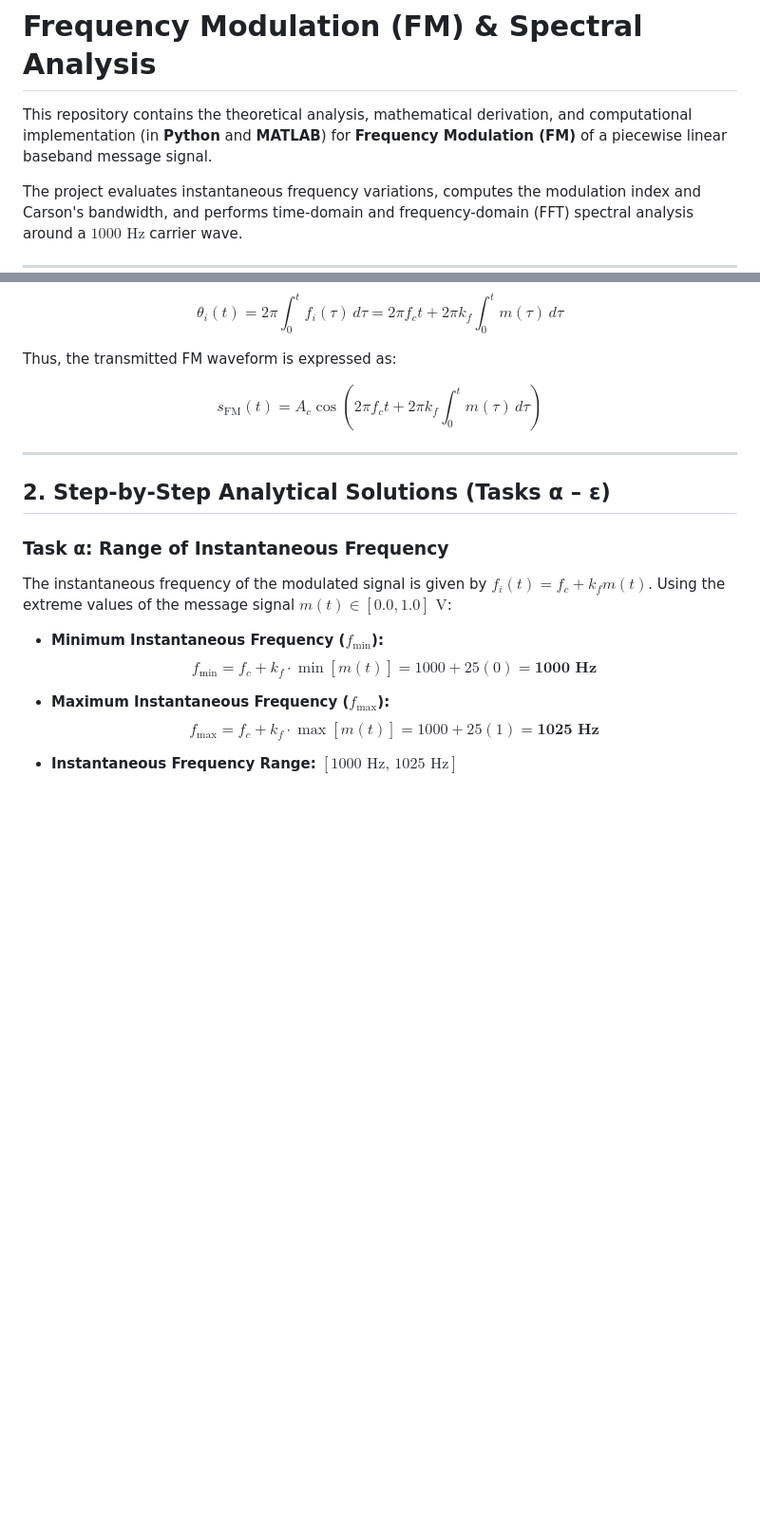
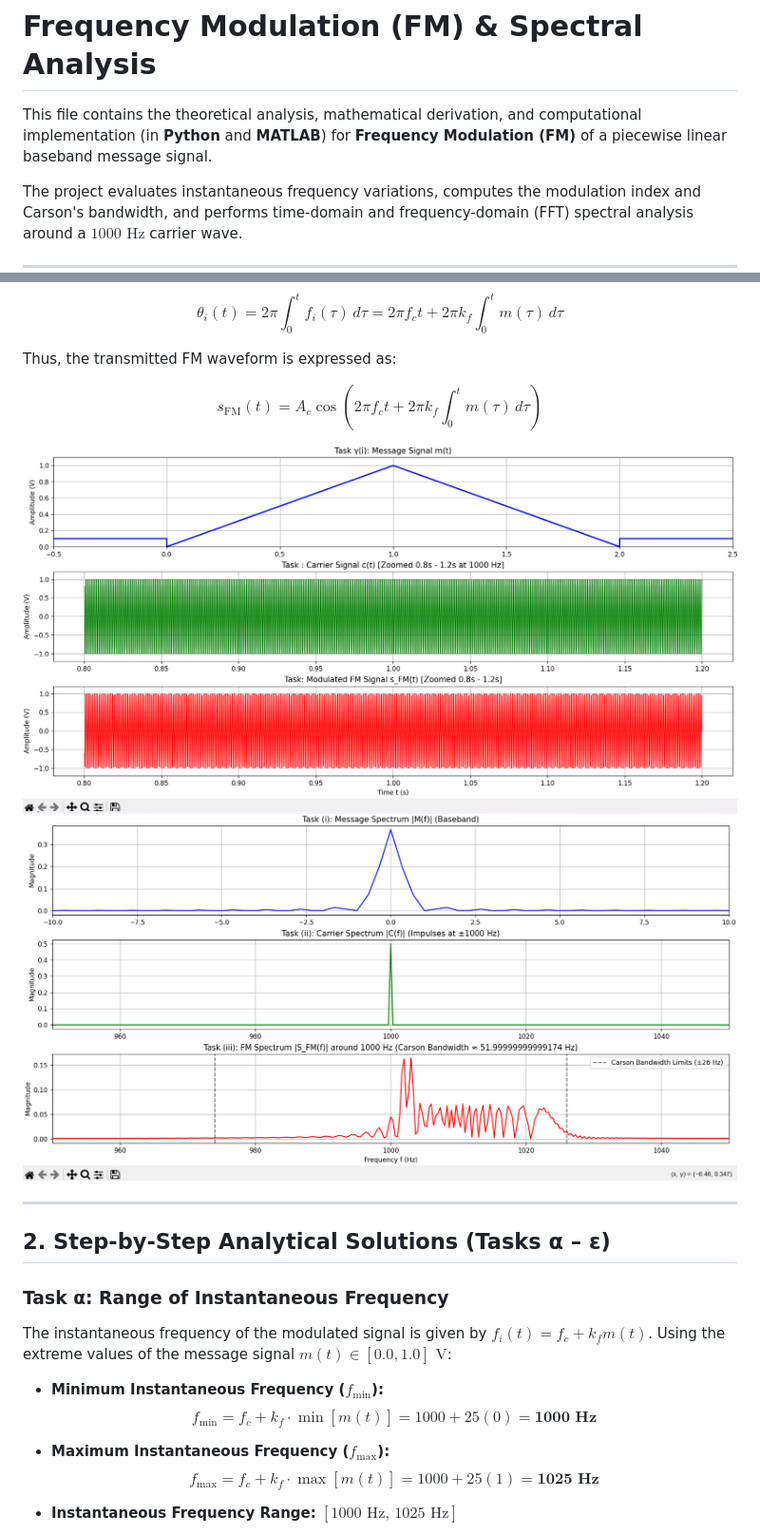
Before and after one commit to tsarigia/telecom-signals-simulations, a Markdown page: FM_mod/README.md, 2 parts joined by grey strips. Shown at 95% size. GitHub-like rendering; pictures changed too: FM_mod/fm_spect.png (added), FM_mod/fm_time.png (added); blank space fills up the shorter version.

```diff
--- a/FM_mod/README.md
+++ b/FM_mod/README.md
@@ -1,6 +1,6 @@
 # Frequency Modulation (FM) & Spectral Analysis
 
-This repository contains the theoretical analysis, mathematical derivation, and computational implementation (in **Python** and **MATLAB**) for **Frequency Modulation (FM)** of a piecewise linear baseband message signal.
+This file contains the theoretical analysis, mathematical derivation, and computational implementation (in **Python** and **MATLAB**) for **Frequency Modulation (FM)** of a piecewise linear baseband message signal.
 
 The project evaluates instantaneous frequency variations, computes the modulation index and Carson's bandwidth, and performs time-domain and frequency-domain (FFT) spectral analysis around a $1000\text{ Hz}$ carrier wave.
 
@@ -48,6 +48,10 @@ $$\theta_i(t) = 2\pi \int_{0}^{t} f_i(\tau) \, d\tau = 2\pi f_c t + 2\pi k_f \in
 Thus, the transmitted FM waveform is expressed as:
 
 $$s_{\text{FM}}(t) = A_c \cos\left( 2\pi f_c t + 2\pi k_f \int_{0}^{t} m(\tau) \, d\tau \right)$$
+
+![graphs](./fm_time.png)
+![graphs](./fm_spect.png)
+
 
 ---
 
```
Also changed, not shown: README.md (+6 -2 lines).
